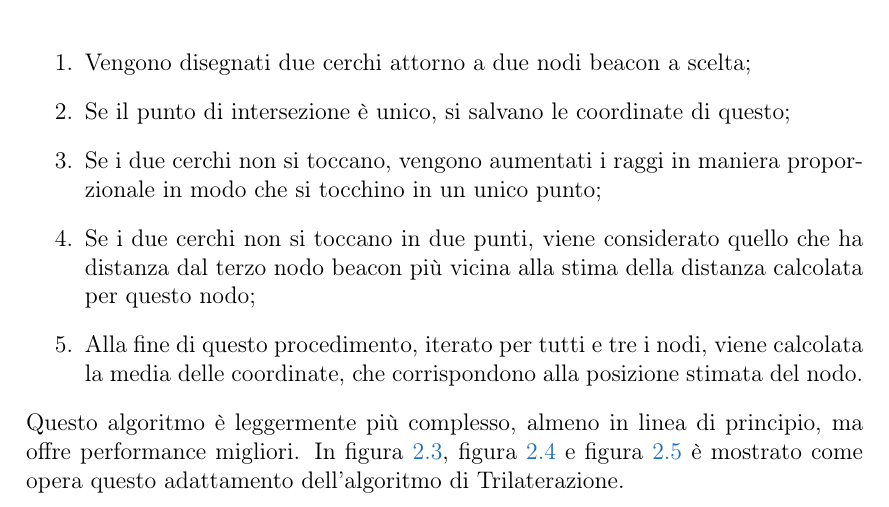
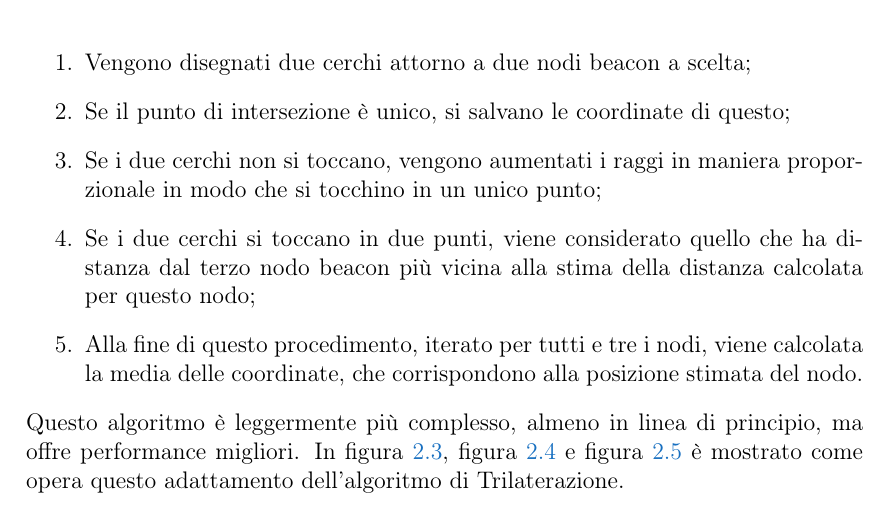
Before and after one commit to michele-vaccari/Tesi, a LaTeX thesis (tesi.tex, which reads capitoli/capitolo-2.tex): part of page 14 of 40, cut so that both start at the same text. Compiled offline with pdfLaTeX.

Commit message:
Update
Update files

```diff
--- a/capitoli/capitolo-2.tex
+++ b/capitoli/capitolo-2.tex
@@ -120,7 +120,7 @@ In pratica, tuttavia, le stime della distanza non sono mai così perfette e non
 
 	\item Se i due cerchi non si toccano, vengono aumentati i raggi in maniera proporzionale in modo che si tocchino in un unico punto;
 
-	\item Se i due cerchi non si toccano in due punti, viene considerato quello che ha distanza dal terzo nodo beacon più vicina alla stima della distanza calcolata per questo nodo;
+	\item Se i due cerchi si toccano in due punti, viene considerato quello che ha distanza dal terzo nodo beacon più vicina alla stima della distanza calcolata per questo nodo;
 
 	\item Alla fine di questo procedimento, iterato per tutti e tre i nodi, viene calcolata la media delle coordinate, che corrispondono alla posizione stimata del nodo.
 
```
Also changed, not shown: README.md (deleted), 2 other files.
